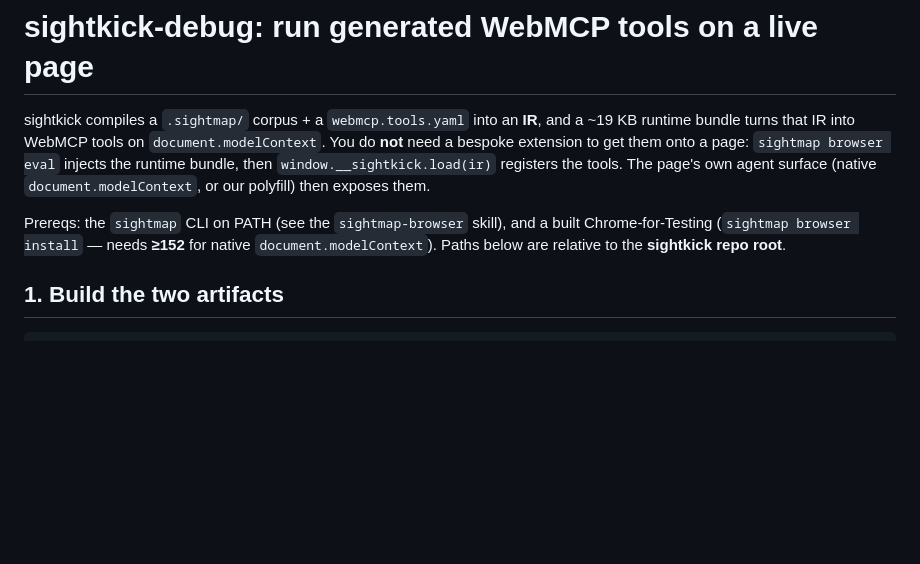
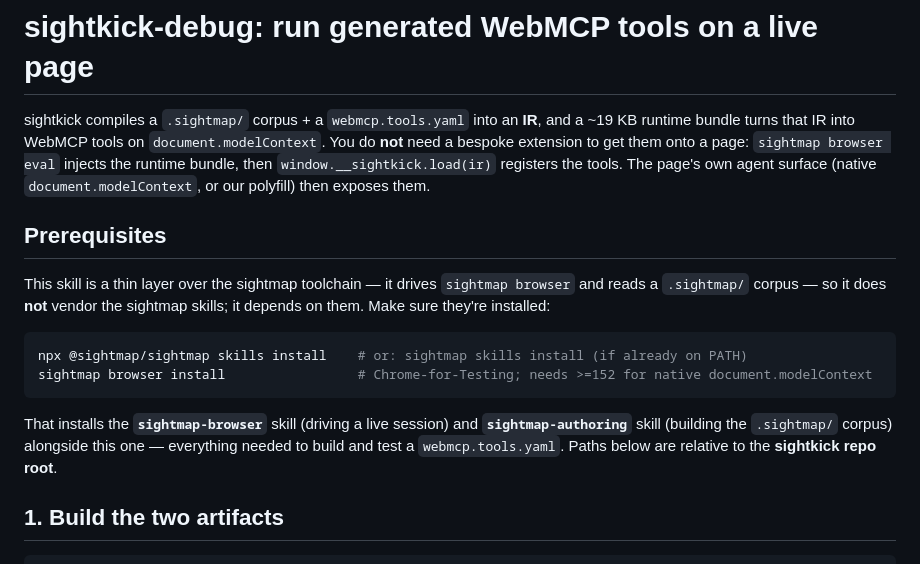
Before and after one commit to sightmap/sightkick, a Markdown page: skills/sightkick-debug/SKILL.md, the part around the change. Rendered like a GitHub page; blank space fills up the shorter version.

Commit message:
skill: sightkick-debug depends on the sightmap skills (install), not vendored
Per the vendoring decision: sightkick doesn't copy the sightmap-* skills in
(Subtext-style). It already hard-depends on the sightmap CLI at runtime, so the
skill just declares the sightmap CLI + skills as a prerequisite — `npx
@sightmap/sightmap skills install` pulls sightmap-browser + sightmap-authoring
alongside sightkick-debug. Regenerated the embedded copy.

````diff
--- a/skills/sightkick-debug/SKILL.md
+++ b/skills/sightkick-debug/SKILL.md
@@ -15,9 +15,21 @@ a page: `sightmap browser eval` injects the runtime bundle, then
 `window.__sightkick.load(ir)` registers the tools. The page's own agent surface
 (native `document.modelContext`, or our polyfill) then exposes them.
 
-Prereqs: the `sightmap` CLI on PATH (see the `sightmap-browser` skill), and a
-built Chrome-for-Testing (`sightmap browser install` — needs **≥152** for native
-`document.modelContext`). Paths below are relative to the **sightkick repo root**.
+## Prerequisites
+
+This skill is a thin layer over the sightmap toolchain — it drives `sightmap
+browser` and reads a `.sightmap/` corpus — so it does **not** vendor the sightmap
+skills; it depends on them. Make sure they're installed:
+
+```sh
+npx @sightmap/sightmap skills install    # or: sightmap skills install (if already on PATH)
+sightmap browser install                 # Chrome-for-Testing; needs >=152 for native document.modelContext
+```
+
+That installs the **`sightmap-browser`** skill (driving a live session) and
+**`sightmap-authoring`** skill (building the `.sightmap/` corpus) alongside this
+one — everything needed to build and test a `webmcp.tools.yaml`. Paths below are
+relative to the **sightkick repo root**.
 
 ## 1. Build the two artifacts
 
````
Also changed, not shown: 1 other file.
